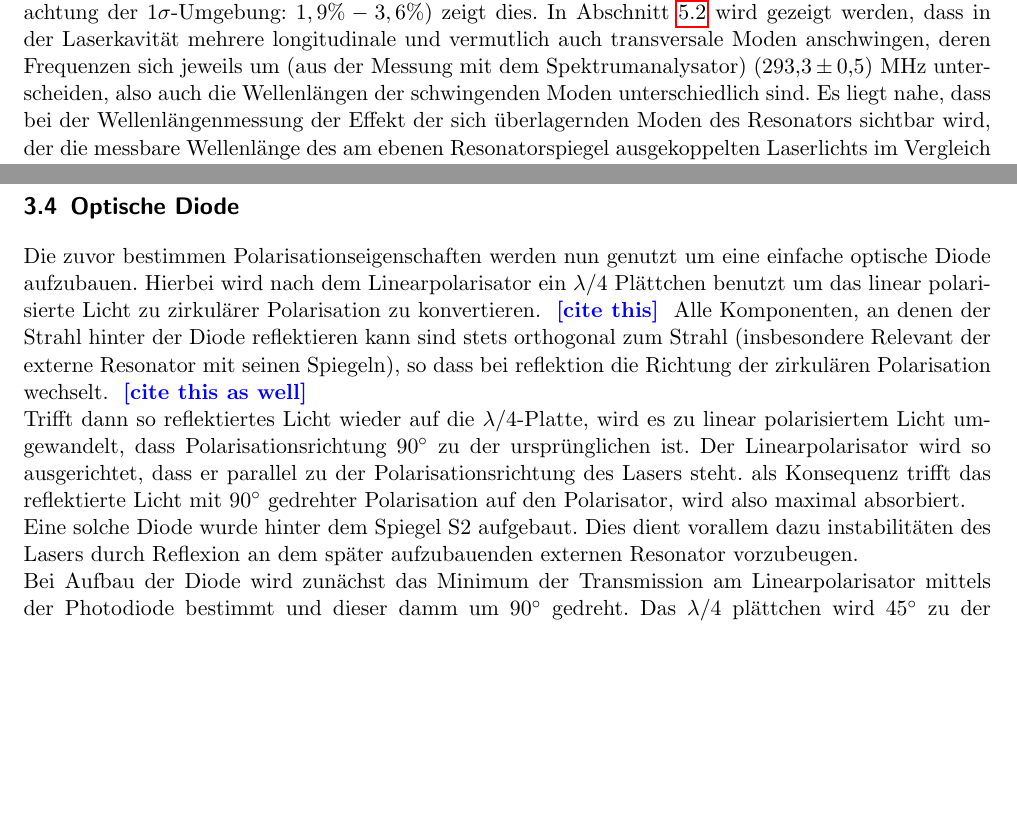
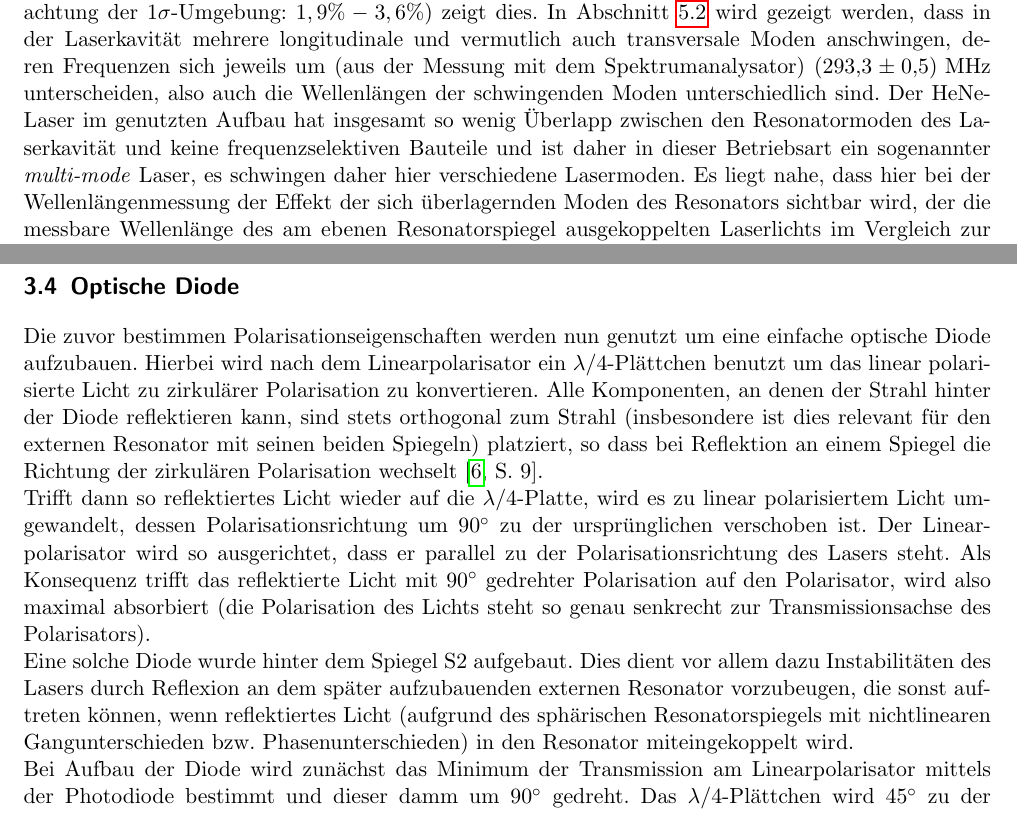
Before and after one commit to byteOfWisdom/p4, a LaTeX thesis (442-laser/latex/main.tex, which reads 442-laser/latex/polarisation.tex, 442-laser/latex/wellenlaenge.tex): two parts of pages 8 and 12 of 22 before the commit and two parts of pages 8 and 12 of 23 after it, joined at a grey line, cut so that both start at the same text, the shorter picture padded with empty space. Compiled offline with pdfLaTeX.

Commit message:
content mostly done

```diff
--- a/442-laser/latex/polarisation.tex
+++ b/442-laser/latex/polarisation.tex
@@ -144,11 +144,10 @@ Der erwartete funktionale Zusammenhang von $I(\phi)\propto \cos(\phi+\alpha)^2$
 
 \section{Optische Diode}
 
-Die zuvor bestimmen Polarisationseigenschaften werden nun genutzt um eine einfache optische Diode aufzubauen. Hierbei wird nach dem Linearpolarisator ein $\lambda / 4$ Plättchen benutzt um das linear polarisierte Licht zu zirkulärer Polarisation zu konvertieren. \todo{cite this}
-Alle Komponenten, an denen der Strahl hinter der Diode reflektieren kann sind stets orthogonal zum Strahl (insbesondere Relevant der externe Resonator mit seinen Spiegeln), so dass bei reflektion die Richtung der zirkulären Polarisation wechselt. \todo{cite this as well}
+Die zuvor bestimmen Polarisationseigenschaften werden nun genutzt um eine einfache optische Diode aufzubauen. Hierbei wird nach dem Linearpolarisator ein $\lambda / 4$-Plättchen benutzt um das linear polarisierte Licht zu zirkulärer Polarisation zu konvertieren. Alle Komponenten, an denen der Strahl hinter der Diode reflektieren kann, sind stets orthogonal zum Strahl (insbesondere ist dies relevant für den externen Resonator mit seinen beiden Spiegeln) platziert, so dass bei Reflektion an einem Spiegel die Richtung der zirkulären Polarisation wechselt \cite[9]{Versuchsanleitung442}.
 
-Trifft dann so reflektiertes Licht wieder auf die $\lambda / 4$-Platte, wird es zu linear polarisiertem Licht umgewandelt, dass Polarisationsrichtung $90^\circ$ zu der ursprünglichen ist. Der Linearpolarisator wird so ausgerichtet, dass er parallel zu der Polarisationsrichtung des Lasers steht. als Konsequenz trifft das reflektierte Licht mit $90^\circ$ gedrehter Polarisation auf den Polarisator, wird also maximal absorbiert.
+Trifft dann so reflektiertes Licht wieder auf die $\lambda / 4$-Platte, wird es zu linear polarisiertem Licht umgewandelt, dessen Polarisationsrichtung um $90^\circ$ zu der ursprünglichen verschoben ist. Der Linearpolarisator wird so ausgerichtet, dass er parallel zu der Polarisationsrichtung des Lasers steht. Als Konsequenz trifft das reflektierte Licht mit $90^\circ$ gedrehter Polarisation auf den Polarisator, wird also maximal absorbiert (die Polarisation des Lichts steht so genau senkrecht zur Transmissionsachse des Polarisators).
 
-Eine solche Diode wurde hinter dem Spiegel S2 aufgebaut. Dies dient vorallem dazu instabilitäten des Lasers durch Reflexion an dem später aufzubauenden externen Resonator vorzubeugen.
+Eine solche Diode wurde hinter dem Spiegel S2 aufgebaut. Dies dient vor allem dazu Instabilitäten des Lasers durch Reflexion an dem später aufzubauenden externen Resonator vorzubeugen, die sonst auftreten können, wenn reflektiertes Licht (aufgrund des sphärischen Resonatorspiegels mit nichtlinearen Gangunterschieden bzw. Phasenunterschieden) in den Resonator miteingekoppelt wird.
 
-Bei Aufbau der Diode wird zunächst das Minimum der Transmission am Linearpolarisator mittels der Photodiode bestimmt und dieser damm um $90^\circ$ gedreht. Das $\lambda / 4$ plättchen wird $45^\circ$ zu der Minimalstellung des Linearpolarisators (und somit auch zu der Maximalstellung) verdreht.
+Bei Aufbau der Diode wird zunächst das Minimum der Transmission am Linearpolarisator mittels der Photodiode bestimmt und dieser damm um $90^\circ$ gedreht. Das $\lambda / 4$-Plättchen wird $45^\circ$ zu der Minimalstellung des Linearpolarisators (und somit auch zu der Maximalstellung) verdreht.
--- a/442-laser/latex/wellenlaenge.tex
+++ b/442-laser/latex/wellenlaenge.tex
@@ -107,6 +107,6 @@ einem zu erwarteten Wert möglich auf die Werte zu rechnen, sondern die Verzerru
 Durch die mehrfache Messung des Interferenzmusters mit dem Gitter mit $500$ Strichen pro mm ist trotzdem noch eine ausreichende Menge Datenpunkte vorhanden, um eine sinnvolle Auswertung durchführen zu können.
 Der geringe Unterschied von $\lambda_{500}$ zum Literaturwert $\lambda_\text{Lit}$ von $2,8\%$ (bei Beachtung der $1\sigma$-Umgebung: $1,9\%-3,6\%$) zeigt dies.
 In Abschnitt \ref{sec:optical_analyzer} wird gezeigt werden, dass in der Laserkavität mehrere longitudinale und vermutlich auch transversale Moden anschwingen,
-deren Frequenzen sich jeweils um (aus der Messung mit dem Spektrumanalysator) $\SI{293.3(0.5)}{\mega\hertz}$ unterscheiden, also auch die Wellenlängen der schwingenden Moden unterschiedlich sind.
-Es liegt nahe, dass bei der Wellenlängenmessung der Effekt der sich überlagernden Moden des Resonators sichtbar wird, der die messbare Wellenlänge des am ebenen Resonatorspiegel ausgekoppelten Laserlichts
+deren Frequenzen sich jeweils um (aus der Messung mit dem Spektrumanalysator) $\SI{293.3(0.5)}{\mega\hertz}$ unterscheiden, also auch die Wellenlängen der schwingenden Moden unterschiedlich sind. Der HeNe-Laser im genutzten Aufbau hat insgesamt so wenig Überlapp zwischen den Resonatormoden des Laserkavität und keine frequenzselektiven Bauteile und ist daher in dieser Betriebsart ein sogenannter \textit{multi-mode} Laser, es schwingen daher hier verschiedene Lasermoden.
+Es liegt nahe, dass hier bei der Wellenlängenmessung der Effekt der sich überlagernden Moden des Resonators sichtbar wird, der die messbare Wellenlänge des am ebenen Resonatorspiegel ausgekoppelten Laserlichts
 im Vergleich zur Referenzwellenlänge des Laserübergangs von $3s\to 2p$ verschiebt.
```
Also changed, not shown: 442-laser/latex/einleitung.tex (+2 -2 lines), 442-laser/latex/fazit.tex (added, +3 -0 lines), 442-laser/latex/main.tex (+1 -0 lines), 442-laser/latex/wellenlaenge.tex (2 more changed lines).
